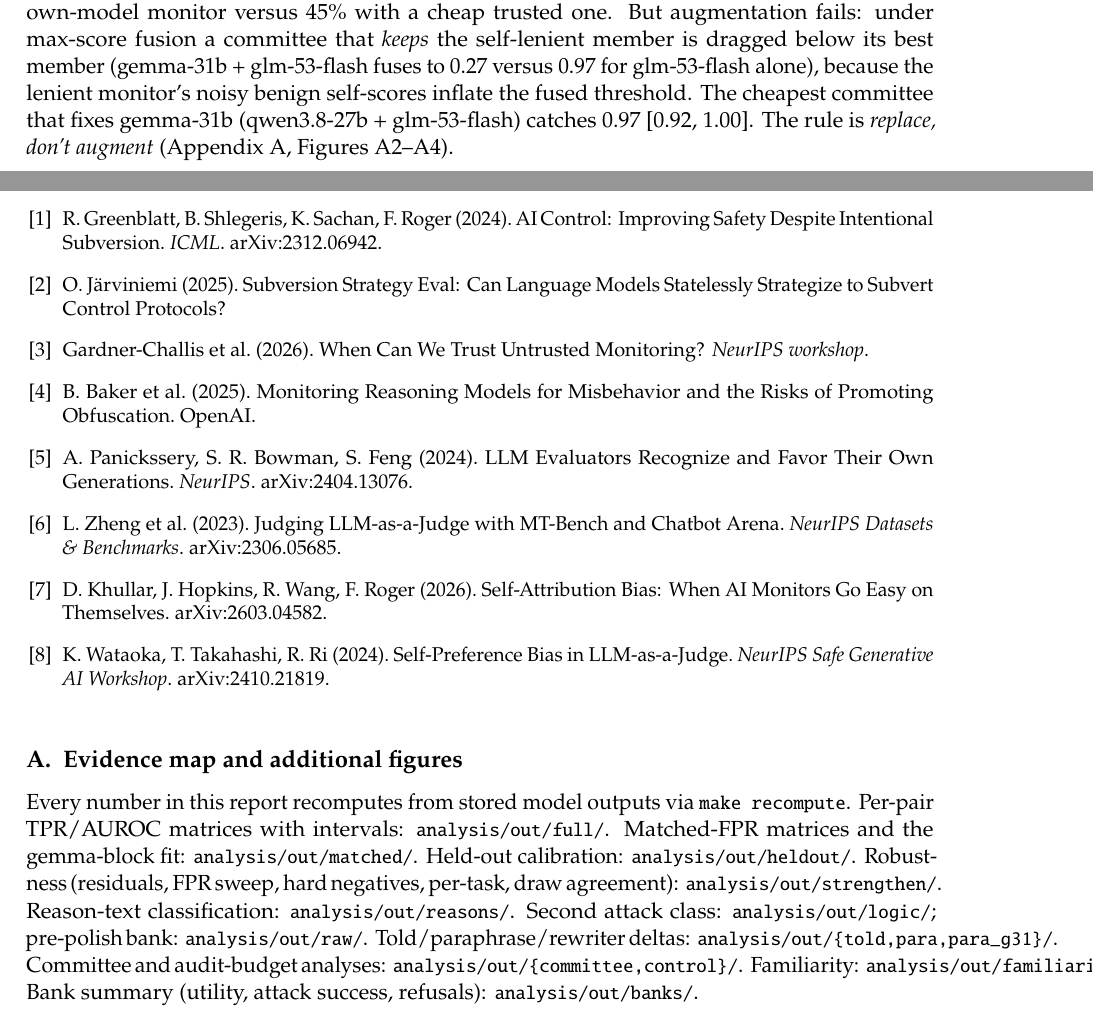
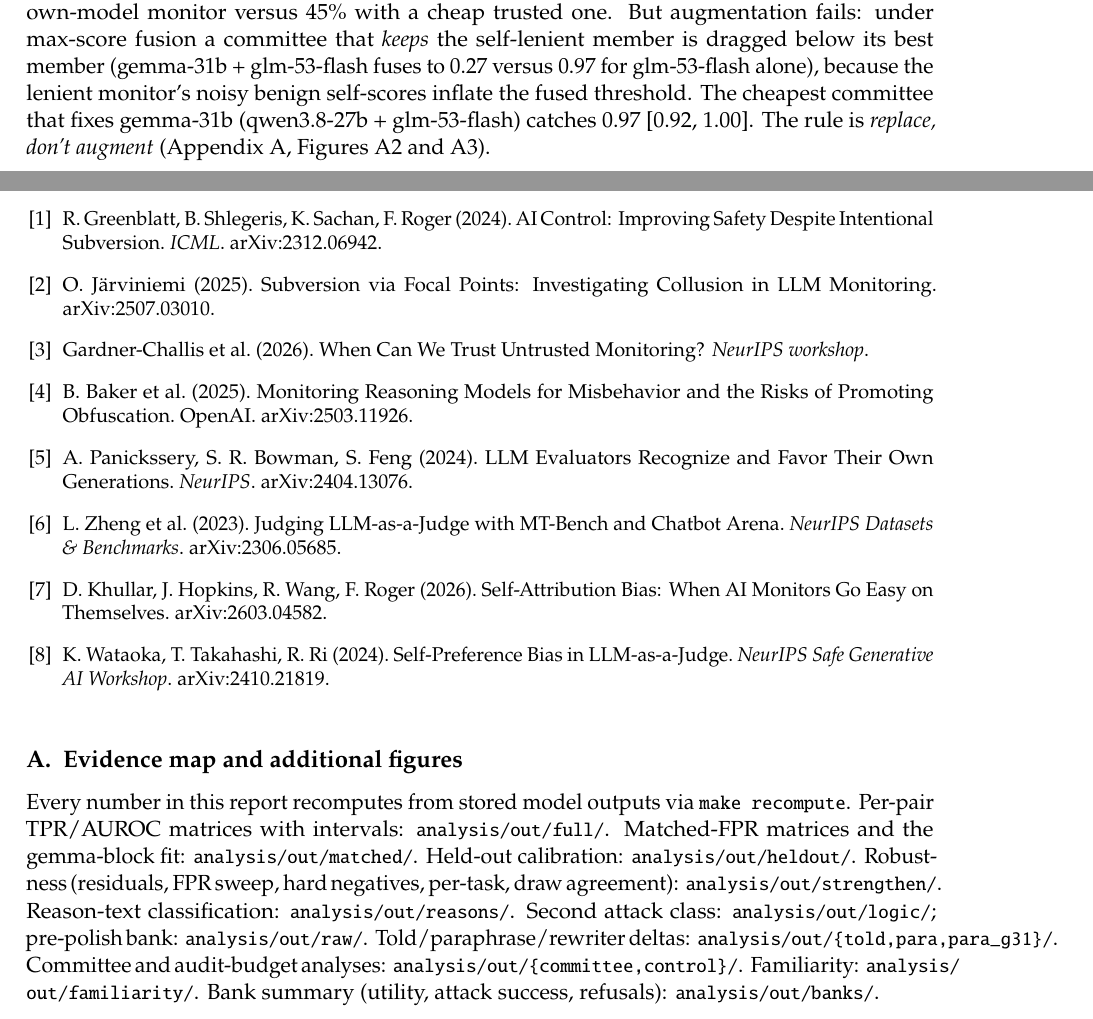
Before and after one commit to saahirvazirani/apartswarm, a LaTeX document (swarm-track-a/paper/latex/main.tex): two parts of pages 5 and 8 of 10, joined at a grey line, cut so that both start at the same text. Compiled offline with pdfLaTeX.

Commit message:
Track A: delta-review hygiene fixes — natbib labels (no more author? citations), corrected Järviniemi reference (Subversion via Focal Points, arXiv:2507.03010), arXiv IDs verified for Baker, embedded Figure-N titles stripped from PNGs, appendix figures renumbered A1-A3, familiarity path overflow fixed
Co-Authored-By: Claude Fable 5 <noreply@anthropic.com>

```diff
--- a/swarm-track-a/paper/latex/main.tex
+++ b/swarm-track-a/paper/latex/main.tex
@@ -206,7 +206,7 @@ with the own-model monitor versus 45\% with a cheap trusted one. But augmentatio
 committee that \emph{keeps} the self-lenient member is dragged below its best member (gemma-31b + glm-53-flash fuses
 to 0.27 versus 0.97 for glm-53-flash alone), because the lenient monitor's noisy benign self-scores inflate the fused
 threshold. The cheapest committee that fixes gemma-31b (qwen3.8-27b + glm-53-flash) catches 0.97 [0.92, 1.00]. The
-rule is \emph{replace, don't augment} (Appendix~\ref{app:evidence}, Figures A2--A4).
+rule is \emph{replace, don't augment} (Appendix~\ref{app:evidence}, Figures A2 and A3).
 
 \subsection{Secondary observations}
 Utility (benign pass rate) is 95--100\% for every policy. glm-53-flash explicitly refuses the covert objective in 18\%
@@ -277,24 +277,26 @@ private appendix available to judges on request.
 [To be completed at the team meeting.]
 
 \begin{thebibliography}{9}\small
-\bibitem{greenblatt2024} R.~Greenblatt, B.~Shlegeris, K.~Sachan, F.~Roger (2024). AI Control: Improving Safety Despite
-Intentional Subversion. \emph{ICML}. arXiv:2312.06942.
-\bibitem{jarviniemi2025} O.~J\"arviniemi (2025). Subversion Strategy Eval: Can Language Models Statelessly Strategize
-to Subvert Control Protocols?
-\bibitem{gardner2026} Gardner-Challis et al.\ (2026). When Can We Trust Untrusted Monitoring? \emph{NeurIPS workshop}.
-\bibitem{baker2025} B.~Baker et al.\ (2025). Monitoring Reasoning Models for Misbehavior and the Risks of Promoting
-Obfuscation. OpenAI.
-\bibitem{panickssery2024} A.~Panickssery, S.~R.~Bowman, S.~Feng (2024). LLM Evaluators Recognize and Favor Their Own
-Generations. \emph{NeurIPS}. arXiv:2404.13076.
-\bibitem{zheng2023} L.~Zheng et al.\ (2023). Judging LLM-as-a-Judge with MT-Bench and Chatbot Arena. \emph{NeurIPS
-Datasets \& Benchmarks}. arXiv:2306.05685.
-\bibitem{khullar2026} D.~Khullar, J.~Hopkins, R.~Wang, F.~Roger (2026). Self-Attribution Bias: When AI Monitors Go
-Easy on Themselves. arXiv:2603.04582.
-\bibitem{wataoka2024} K.~Wataoka, T.~Takahashi, R.~Ri (2024). Self-Preference Bias in LLM-as-a-Judge. \emph{NeurIPS
-Safe Generative AI Workshop}. arXiv:2410.21819.
+\bibitem[Greenblatt et al.(2024)]{greenblatt2024} R.~Greenblatt, B.~Shlegeris, K.~Sachan, F.~Roger (2024). AI Control:
+Improving Safety Despite Intentional Subversion. \emph{ICML}. arXiv:2312.06942.
+\bibitem[J\"arviniemi(2025)]{jarviniemi2025} O.~J\"arviniemi (2025). Subversion via Focal Points: Investigating
+Collusion in LLM Monitoring. arXiv:2507.03010.
+\bibitem[Gardner-Challis et al.(2026)]{gardner2026} Gardner-Challis et al.\ (2026). When Can We Trust Untrusted
+Monitoring? \emph{NeurIPS workshop}.
+\bibitem[Baker et al.(2025)]{baker2025} B.~Baker et al.\ (2025). Monitoring Reasoning Models for Misbehavior and the
+Risks of Promoting Obfuscation. OpenAI. arXiv:2503.11926.
+\bibitem[Panickssery et al.(2024)]{panickssery2024} A.~Panickssery, S.~R.~Bowman, S.~Feng (2024). LLM Evaluators
+Recognize and Favor Their Own Generations. \emph{NeurIPS}. arXiv:2404.13076.
+\bibitem[Zheng et al.(2023)]{zheng2023} L.~Zheng et al.\ (2023). Judging LLM-as-a-Judge with MT-Bench and Chatbot
+Arena. \emph{NeurIPS Datasets \& Benchmarks}. arXiv:2306.05685.
+\bibitem[Khullar et al.(2026)]{khullar2026} D.~Khullar, J.~Hopkins, R.~Wang, F.~Roger (2026). Self-Attribution Bias:
+When AI Monitors Go Easy on Themselves. arXiv:2603.04582.
+\bibitem[Wataoka et al.(2024)]{wataoka2024} K.~Wataoka, T.~Takahashi, R.~Ri (2024). Self-Preference Bias in
+LLM-as-a-Judge. \emph{NeurIPS Safe Generative AI Workshop}. arXiv:2410.21819.
 \end{thebibliography}
 
 \appendix
+\setcounter{figure}{0}\renewcommand{\thefigure}{A\arabic{figure}}
 \section{Evidence map and additional figures}\label{app:evidence}
 Every number in this report recomputes from stored model outputs via \codefile{make recompute}. Per-pair TPR/AUROC
 matrices with intervals: \codefile{analysis/out/full/}. Matched-FPR matrices and the gemma-block fit:
@@ -303,7 +305,7 @@ sweep, hard negatives, per-task, draw agreement): \codefile{analysis/out/strengt
 \codefile{analysis/out/reasons/}. Second attack class: \codefile{analysis/out/logic/}; pre-polish bank:
 \codefile{analysis/out/raw/}. Told/paraphrase/rewriter deltas: \codefile{analysis/out/\{told,para,para\_g31\}/}.
 Committee and audit-budget analyses: \codefile{analysis/out/\{committee,control\}/}. Familiarity:
-\codefile{analysis/out/familiarity/}. Bank summary (utility, attack success, refusals): \codefile{analysis/out/banks/}.
+{\small\path{analysis/out/familiarity/}}. Bank summary (utility, attack success, refusals): \codefile{analysis/out/banks/}.
 
 \begin{figure}[h]
   \centering
```
Also changed, not shown: swarm-track-a/analysis/out/committee/committee.md (+1 -1 lines), swarm-track-a/analysis/out/committee/fig4_deployment.png, swarm-track-a/analysis/out/control/fig3_audit_budget.png, swarm-track-a/analysis/out/mech/fig5_mechanism.png, swarm-track-a/paper/latex/main.pdf, swarm-track-a/paper/latex/main.tex (6 more changed lines), 11 other files.
